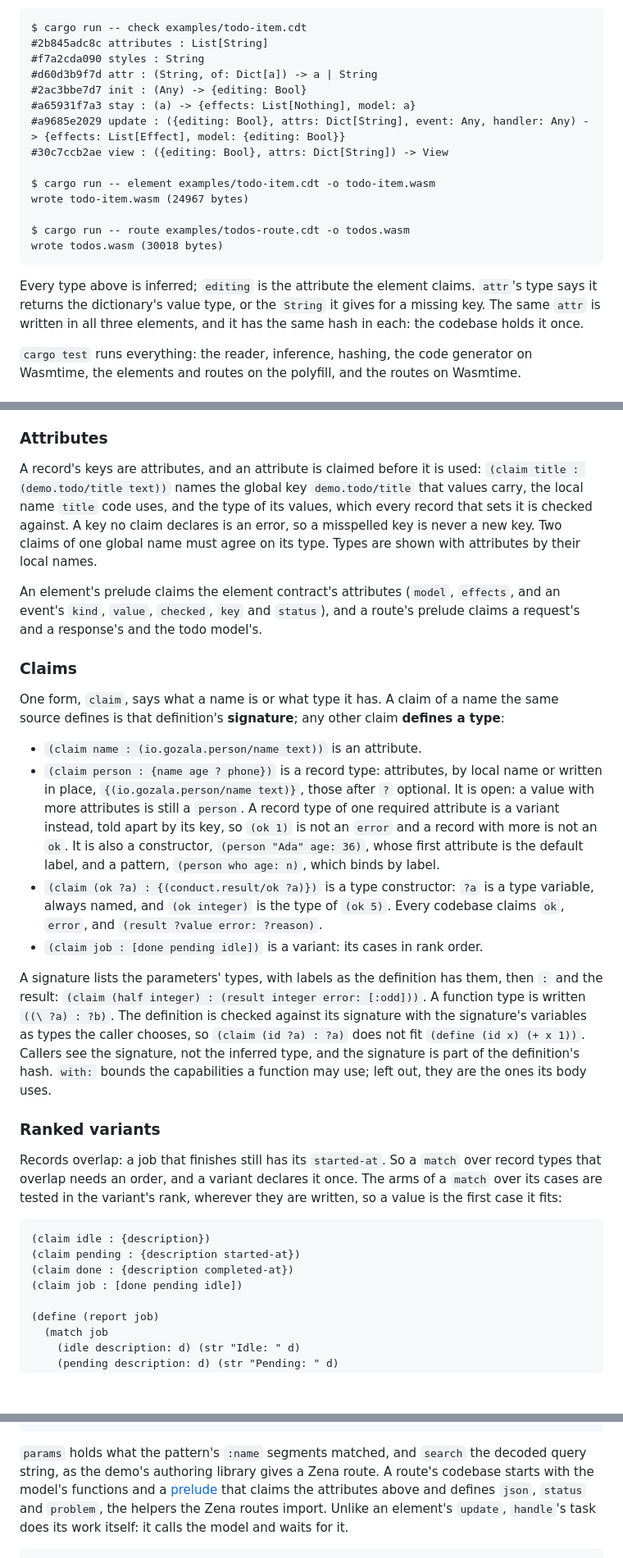
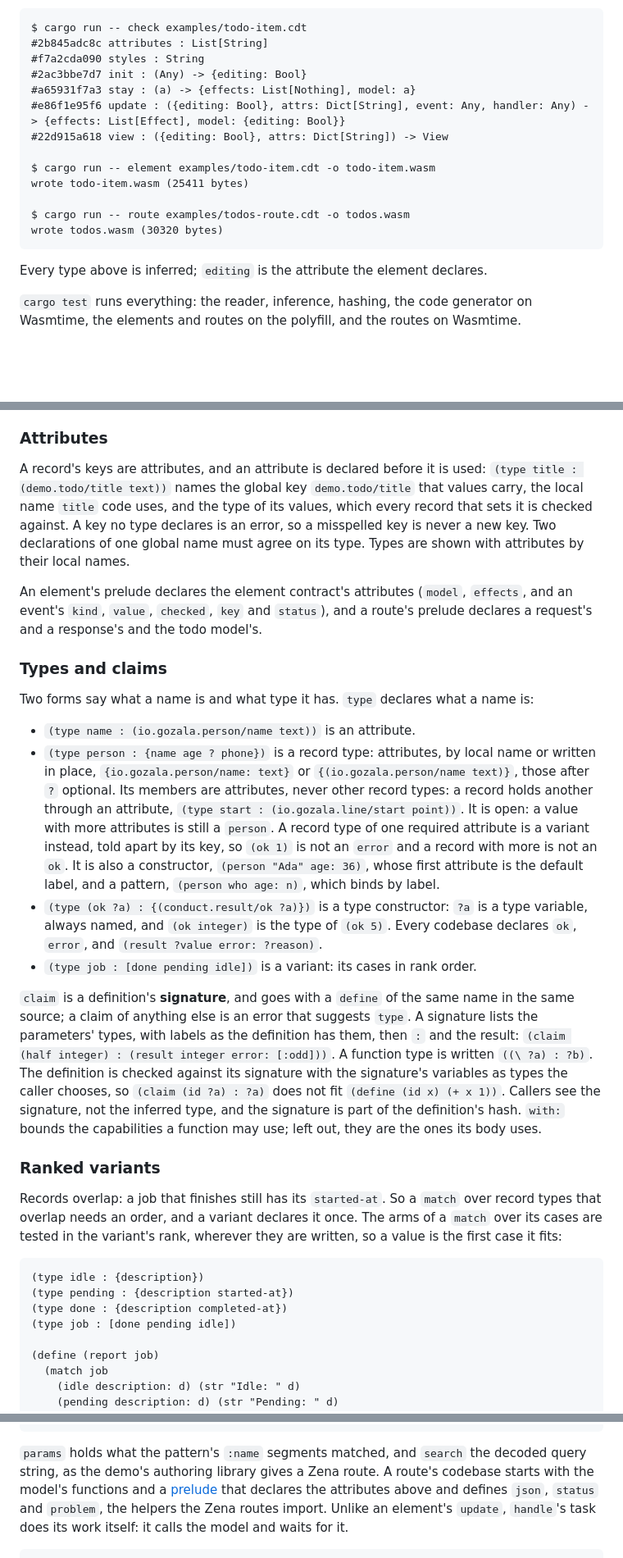
Before and after one commit to Gozala/conduct, a Markdown page: README.md, 3 parts joined by grey strips. Shown at 82% size. GitHub-like rendering; blank space fills up the shorter version.

Commit message:
Document type, claim, dictionaries and get

````diff
--- a/README.md
+++ b/README.md
@@ -62,24 +62,20 @@ memory nor the routes' grows over 120 more requests.
 $ cargo run -- check examples/todo-item.cdt
 #2b845adc8c attributes : List[String]
 #f7a2cda090 styles : String
-#d60d3b9f7d attr : (String, of: Dict[a]) -> a | String
 #2ac3bbe7d7 init : (Any) -> {editing: Bool}
 #a65931f7a3 stay : (a) -> {effects: List[Nothing], model: a}
-#a9685e2029 update : ({editing: Bool}, attrs: Dict[String], event: Any, handler: Any) -> {effects: List[Effect], model: {editing: Bool}}
-#30c7ccb2ae view : ({editing: Bool}, attrs: Dict[String]) -> View
+#e86f1e95f6 update : ({editing: Bool}, attrs: Dict[String], event: Any, handler: Any) -> {effects: List[Effect], model: {editing: Bool}}
+#22d915a618 view : ({editing: Bool}, attrs: Dict[String]) -> View
 
 $ cargo run -- element examples/todo-item.cdt -o todo-item.wasm
-wrote todo-item.wasm (24967 bytes)
+wrote todo-item.wasm (25411 bytes)
 
 $ cargo run -- route examples/todos-route.cdt -o todos.wasm
-wrote todos.wasm (30018 bytes)
+wrote todos.wasm (30320 bytes)
 ```
 
 Every type above is inferred; `editing` is the attribute the element
-claims. `attr`'s type says it returns the
-dictionary's value type, or the `String` it gives for a missing key. The same
-`attr` is written in all three elements, and it has the same hash in
-each: the codebase holds it once.
+declares.
 
 `cargo test` runs everything: the reader, inference, hashing, the code
 generator on Wasmtime, the elements and routes on the polyfill, and the
@@ -172,43 +169,47 @@ definition's hash, since callers may use it.
 
 ### Attributes
 
-A record's keys are attributes, and an attribute is claimed before it
-is used: `(claim title : (demo.todo/title text))` names the global key
+A record's keys are attributes, and an attribute is declared before it
+is used: `(type title : (demo.todo/title text))` names the global key
 `demo.todo/title` that values carry, the local name `title` code uses,
 and the type of its values, which every record that sets it is checked
-against. A key no claim declares is an error, so a misspelled key is
-never a new key. Two claims of one global name must agree on its type.
-Types are shown with attributes by their local names.
+against. A key no type declares is an error, so a misspelled key is
+never a new key. Two declarations of one global name must agree on its
+type. Types are shown with attributes by their local names.
 
-An element's prelude claims the element contract's attributes
+An element's prelude declares the element contract's attributes
 (`model`, `effects`, and an event's `kind`, `value`, `checked`, `key`
-and `status`), and a route's prelude claims a request's and a
+and `status`), and a route's prelude declares a request's and a
 response's and the todo model's.
 
-### Claims
+### Types and claims
 
-One form, `claim`, says what a name is or what type it has. A claim of a
-name the same source defines is that definition's **signature**; any
-other claim **defines a type**:
+Two forms say what a name is and what type it has. `type` declares
+what a name is:
 
-- `(claim name : (io.gozala.person/name text))` is an attribute.
-- `(claim person : {name age ? phone})` is a record type: attributes,
-  by local name or written in place, `{(io.gozala.person/name text)}`,
-  those after `?` optional. It is open: a value with more attributes is
+- `(type name : (io.gozala.person/name text))` is an attribute.
+- `(type person : {name age ? phone})` is a record type: attributes,
+  by local name or written in place, `{io.gozala.person/name: text}` or
+  `{(io.gozala.person/name text)}`, those after `?` optional. Its
+  members are attributes, never other record types: a record holds
+  another through an attribute, `(type start : (io.gozala.line/start
+  point))`. It is open: a value with more attributes is
   still a `person`. A record type of one required attribute is a
   variant instead, told apart by its key, so `(ok 1)` is not an `error`
   and a record with more is not an `ok`. It is also a constructor,
   `(person "Ada" age: 36)`,
   whose first attribute is the default label, and a pattern,
   `(person who age: n)`, which binds by label.
-- `(claim (ok ?a) : {(conduct.result/ok ?a)})` is a type constructor:
+- `(type (ok ?a) : {(conduct.result/ok ?a)})` is a type constructor:
   `?a` is a type variable, always named, and `(ok integer)` is the type
-  of `(ok 5)`. Every codebase claims `ok`, `error`, and
+  of `(ok 5)`. Every codebase declares `ok`, `error`, and
   `(result ?value error: ?reason)`.
-- `(claim job : [done pending idle])` is a variant: its cases in rank
+- `(type job : [done pending idle])` is a variant: its cases in rank
   order.
 
-A signature lists the parameters' types, with labels as the definition
+`claim` is a definition's **signature**, and goes with a `define` of the
+same name in the same source; a claim of anything else is an error that
+suggests `type`. A signature lists the parameters' types, with labels as the definition
 has them, then `:` and the result: `(claim (half integer) : (result
 integer error: [:odd]))`. A function type is written `((\ ?a) : ?b)`.
 The definition is checked against its signature with the signature's
@@ -227,10 +228,10 @@ the variant's rank, wherever they are written, so a value is the first
 case it fits:
 
 ```clojure
-(claim idle : {description})
-(claim pending : {description started-at})
-(claim done : {description completed-at})
-(claim job : [done pending idle])
+(type idle : {description})
+(type pending : {description started-at})
+(type done : {description completed-at})
+(type job : [done pending idle])
 
 (define (report job)
   (match job
@@ -531,7 +548,7 @@ response = {code headers body}
 `params` holds what the pattern's `:name` segments matched, and `search`
 the decoded query string, as the demo's authoring library gives a Zena
 route. A route's codebase starts with the model's functions and a
-[prelude](src/route.cdt) that claims the attributes above and defines
+[prelude](src/route.cdt) that declares the attributes above and defines
 `json`, `status` and `problem`, the helpers the Zena routes import.
 Unlike an element's `update`, `handle`'s task does its work itself: it
 calls the model and waits for it.
````
Also changed, not shown: other parts of README.md (+33 -16 lines), DECISIONS.md (+39 -0 lines), notes/language.md (+70 -46 lines).
